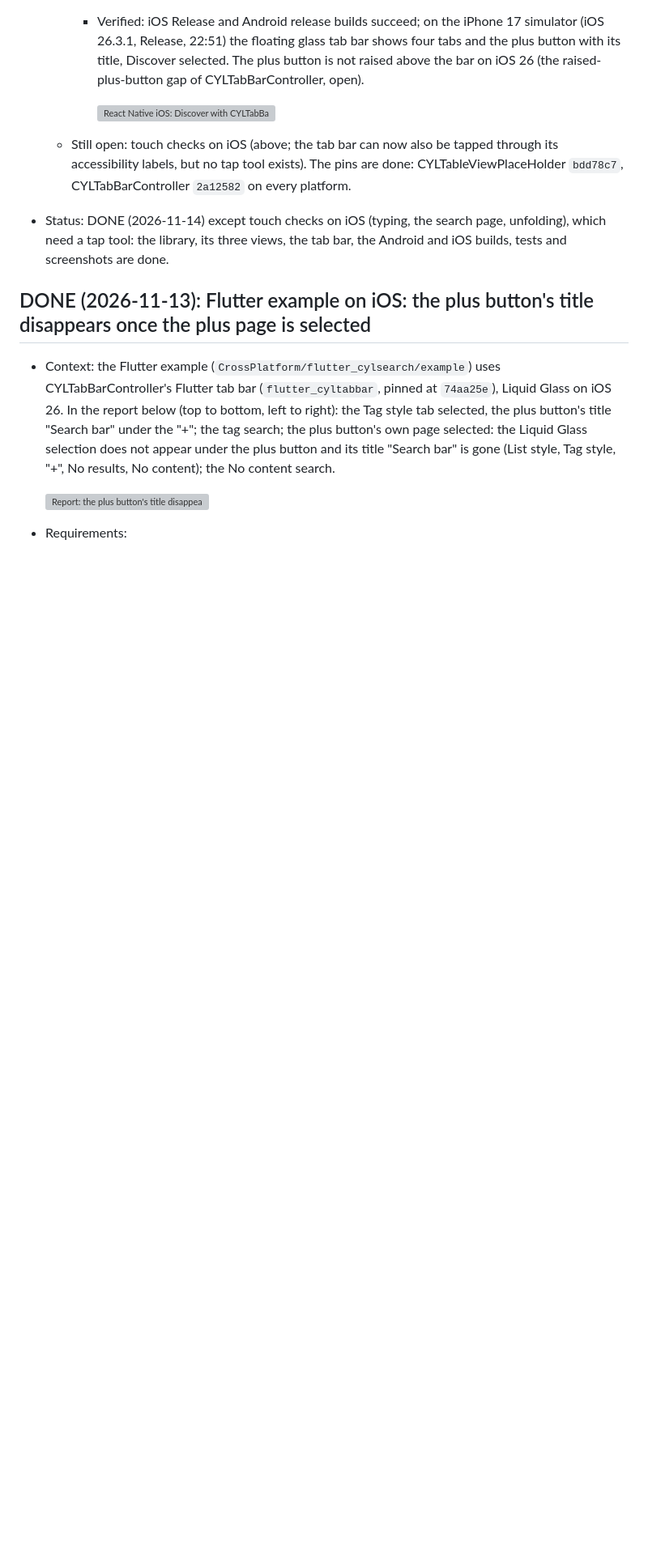
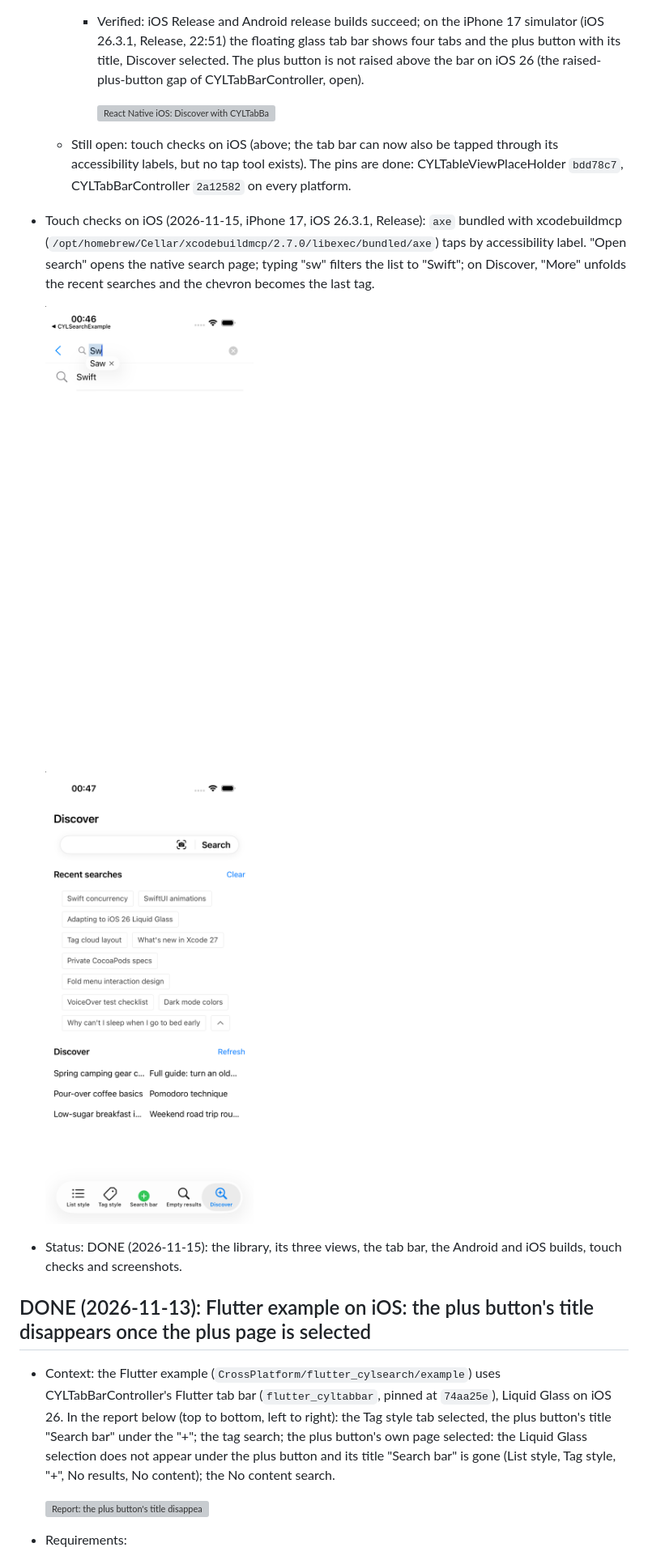
Before and after one commit to ChenYilong/CYLSearchViewController, a Markdown page: docs/android-and-cross-platform.md, the part around the change. Shown at 81% size. Rendered like a GitHub page; pictures changed too: docs/assets/rn-ios-typing-iphone17-ios26.3.1.png (added), docs/assets/rn-ios-unfolded-iphone17-ios26.3.1.png (added); blank space fills up the shorter version; grey boxes are pictures that could not be loaded.

Commit message:
docs: 📸 React Native iOS touch checks: typing and unfolding work
By  @ChenYilong <luohanchenyilong@163.com>

Claude-Session: https://claude.ai/code/session_017y7XNzPUTD1qDqdiasqxb1

```diff
--- a/docs/android-and-cross-platform.md
+++ b/docs/android-and-cross-platform.md
@@ -261,8 +261,17 @@ Native) for the CYLSearchViewController components.
   - Still open: touch checks on iOS (above; the tab bar can now also be tapped through its accessibility labels, but no
     tap tool exists). The pins are done: CYLTableViewPlaceHolder `bdd78c7`, CYLTabBarController `2a12582` on every
     platform.
-- Status: DONE (2026-11-14) except touch checks on iOS (typing, the search page, unfolding), which need a tap tool: the
-  library, its three views, the tab bar, the Android and iOS builds, tests and screenshots are done.
+- Touch checks on iOS (2026-11-15, iPhone 17, iOS 26.3.1, Release): `axe` bundled with xcodebuildmcp
+  (`/opt/homebrew/Cellar/xcodebuildmcp/2.7.0/libexec/bundled/axe`) taps by accessibility label. "Open search" opens
+  the native search page; typing "sw" filters the list to "Swift"; on Discover, "More" unfolds the recent searches and
+  the chevron becomes the last tag.
+
+  ![React Native iOS: typing filters the suggestions](assets/rn-ios-typing-iphone17-ios26.3.1.png)
+
+  ![React Native iOS: Discover unfolded](assets/rn-ios-unfolded-iphone17-ios26.3.1.png)
+
+- Status: DONE (2026-11-15): the library, its three views, the tab bar, the Android and iOS builds, touch checks and
+  screenshots.
 
 ## DONE (2026-11-13): Flutter example on iOS: the plus button's title disappears once the plus page is selected
 
```
